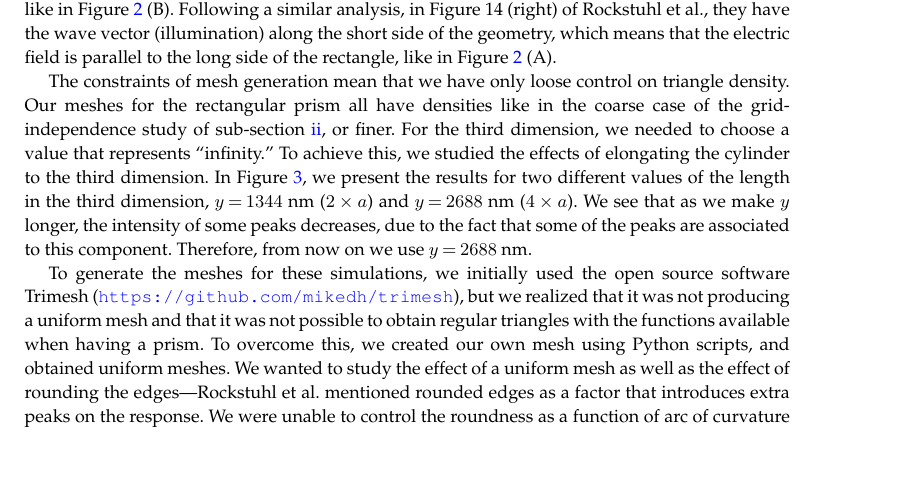
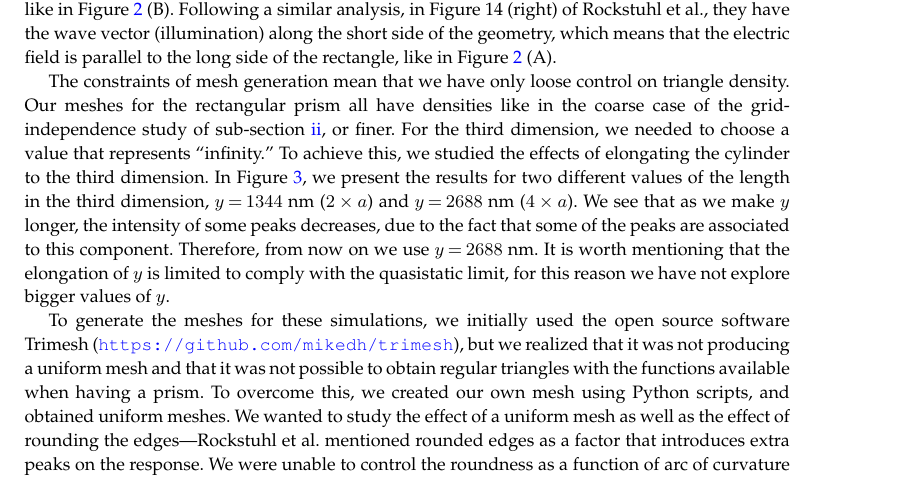
Before and after one commit to barbagroup/pygbe_validation_paper, a LaTeX document (tex/ClementiBarba2020.tex, which reads tex/results.tex): part of page 8 of 19, cut so that both start at the same text, the shorter picture padded with empty space. Compiled offline with pdfLaTeX.

Commit message:
Add sentence to explain y values limitation

```diff
--- a/tex/results.tex
+++ b/tex/results.tex
@@ -98,7 +98,8 @@ For the third dimension, we needed to choose a value that represents ``infinity.
 elongating the cylinder to the third dimension. In Figure \ref{fig:ext_y_14}, we present the results for two different
 values of the length in the third dimension, $y=1344$ nm ($2\times a$) and $y=2688$ nm ($4\times a$). We see that as we make $y$ longer, the
 intensity of some peaks decreases, due to the fact that some of the peaks are associated to this component. Therefore,
-from now on we use $y=2688$ nm.
+from now on we use $y=2688$ nm. It is worth mentioning that the elongation of $y$ is limited to comply with the quasistatic limit, for this reason we have not explore bigger values of $y$.
+
 
 \begin{figure}
     \centering
```
